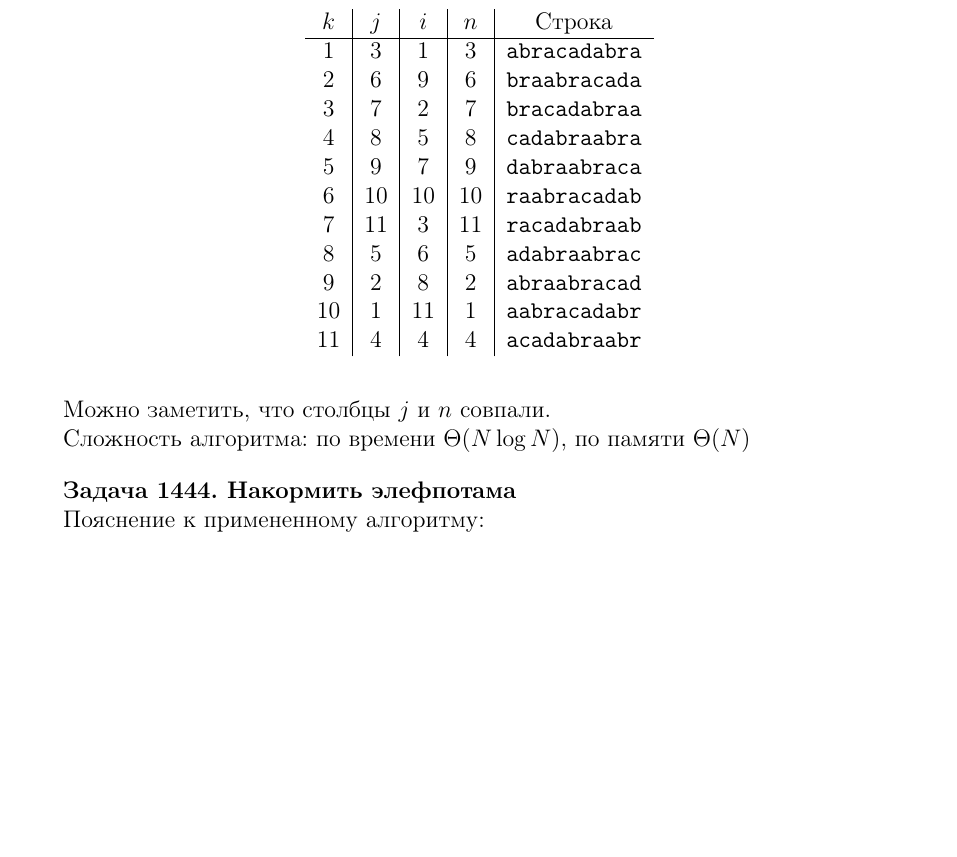
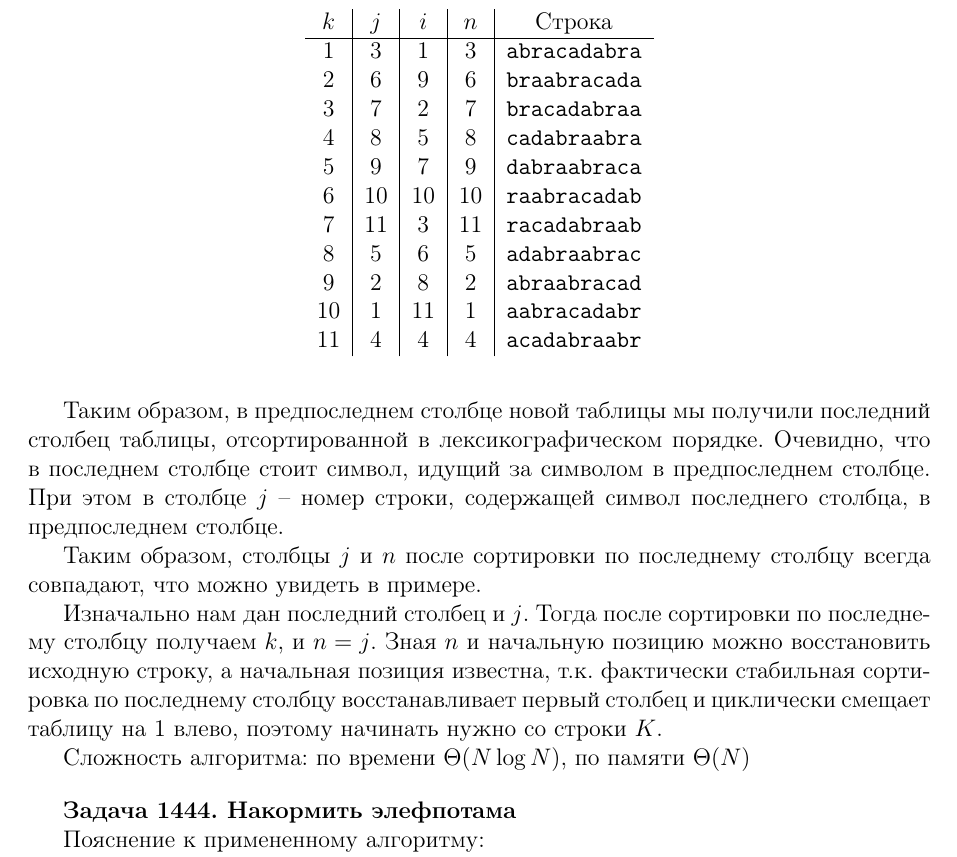
Before and after one commit to asurkis/algo-reports, a LaTeX document (src/ht2.tex): part of page 3 of 4, cut so that both start at the same text, the shorter picture padded with empty space. Compiled offline with pdfLaTeX.

Commit message:
Added descriptions for HT2

```diff
--- a/src/ht2.tex
+++ b/src/ht2.tex
@@ -89,8 +89,19 @@
     \end{center}
     \bigskip
 
-    Можно заметить, что столбцы $j$ и $n$ совпали.
+    Таким образом, в предпоследнем столбце новой таблицы мы получили последний столбец таблицы,
+    отсортированной в лексикографическом порядке.
+    Очевидно, что в последнем столбце стоит символ, идущий за символом в предпоследнем столбце.
+    При этом в столбце $j$ -- номер строки, содержащей символ последнего столбца, в предпоследнем столбце.
 
+    Таким образом, столбцы $j$ и $n$ после сортировки по последнему столбцу всегда совпадают, что можно увидеть в примере.
+
+    Изначально нам дан последний столбец и $j$.
+    Тогда после сортировки по последнему столбцу получаем $k$, и $n=j$.
+    Зная $n$ и начальную позицию можно восстановить исходную строку,
+    а начальная позиция известна, т.к. фактически стабильная сортировка по последнему столбцу
+    восстанавливает первый столбец и циклически смещает таблицу на 1 влево,
+    поэтому начинать нужно со строки $K$.
 
     Сложность алгоритма: по времени $\Theta(N\log N)$, по памяти $\Theta(N)$
 
```
